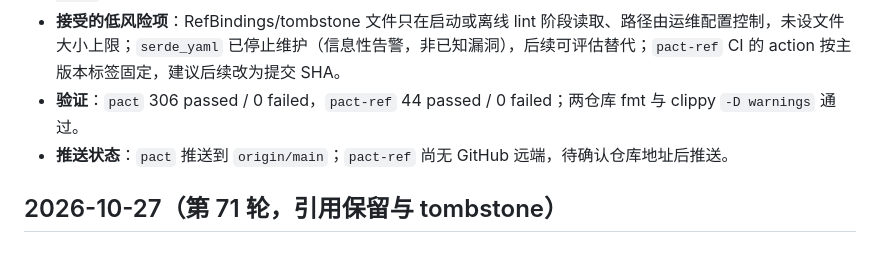
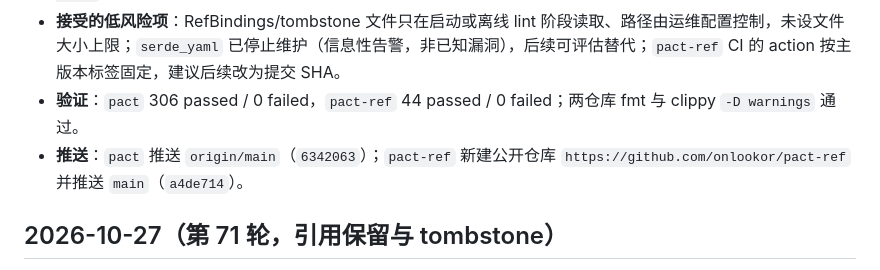
Before and after one commit to onlookor/pact-collab, a Markdown page: docs/design-change.md, the part around the change. Drawn GitHub-style.

```diff
--- a/docs/design-change.md
+++ b/docs/design-change.md
@@ -9,7 +9,7 @@
 - **复核结论**：无凭据/密钥入库；视图审计只写类型计数与类型过滤器，不写 `thing_ref` 值；可见性加载失败与审计写失败均 fail-closed；新增代码无 `unsafe`；规范 crate 无 IO/网络；四份 schema 均 `additionalProperties: false`。
 - **接受的低风险项**：RefBindings/tombstone 文件只在启动或离线 lint 阶段读取、路径由运维配置控制，未设文件大小上限；`serde_yaml` 已停止维护（信息性告警，非已知漏洞），后续可评估替代；`pact-ref` CI 的 action 按主版本标签固定，建议后续改为提交 SHA。
 - **验证**：`pact` 306 passed / 0 failed，`pact-ref` 44 passed / 0 failed；两仓库 fmt 与 clippy `-D warnings` 通过。
-- **推送状态**：`pact` 推送到 `origin/main`；`pact-ref` 尚无 GitHub 远端，待确认仓库地址后推送。
+- **推送**：`pact` 推送 `origin/main`（`6342063`）；`pact-ref` 新建公开仓库 `https://github.com/onlookor/pact-ref` 并推送 `main`（`a4de714`）。
 
 ## 2026-10-27（第 71 轮，引用保留与 tombstone）
 
```
Also changed, not shown: docs/thingref-governance.md (+1 -0 lines).
